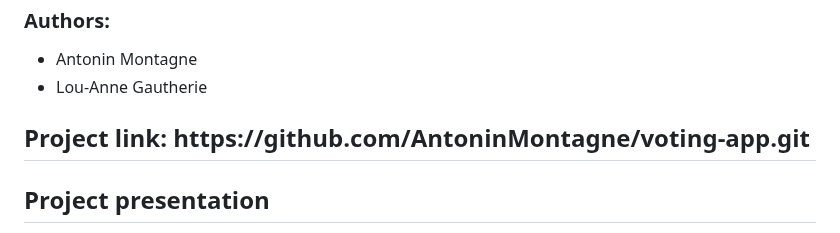
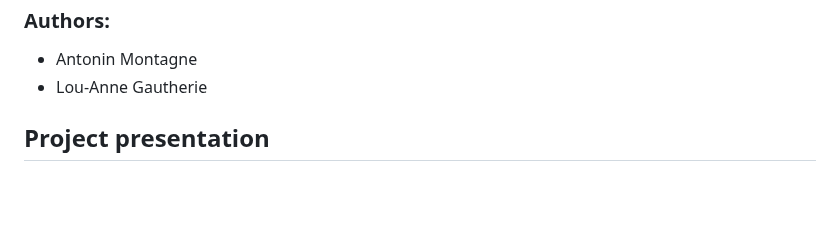
Before and after one commit to lougautr/voting-app, a Markdown page: README.md, the part around the change. GitHub-like rendering; blank space fills up the shorter version.

```diff
--- a/README.md
+++ b/README.md
@@ -5,8 +5,6 @@
   <li>Antonin Montagne</li>
   <li>Lou-Anne Gautherie</li>
 </ul>
-
-<h2>Project link: https://github.com/AntoninMontagne/voting-app.git</h2>
 
 <h2>Project presentation</h2>
 
```
